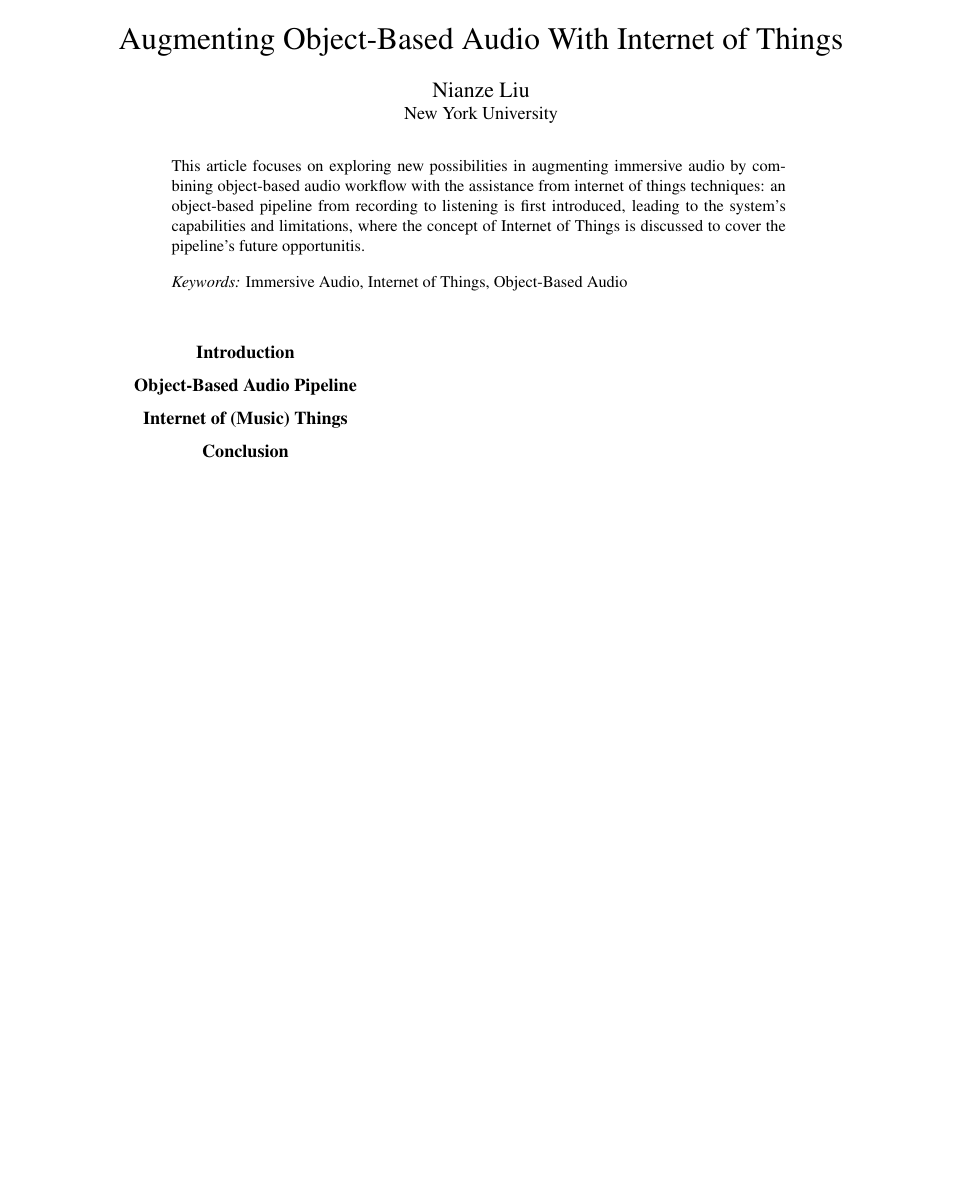
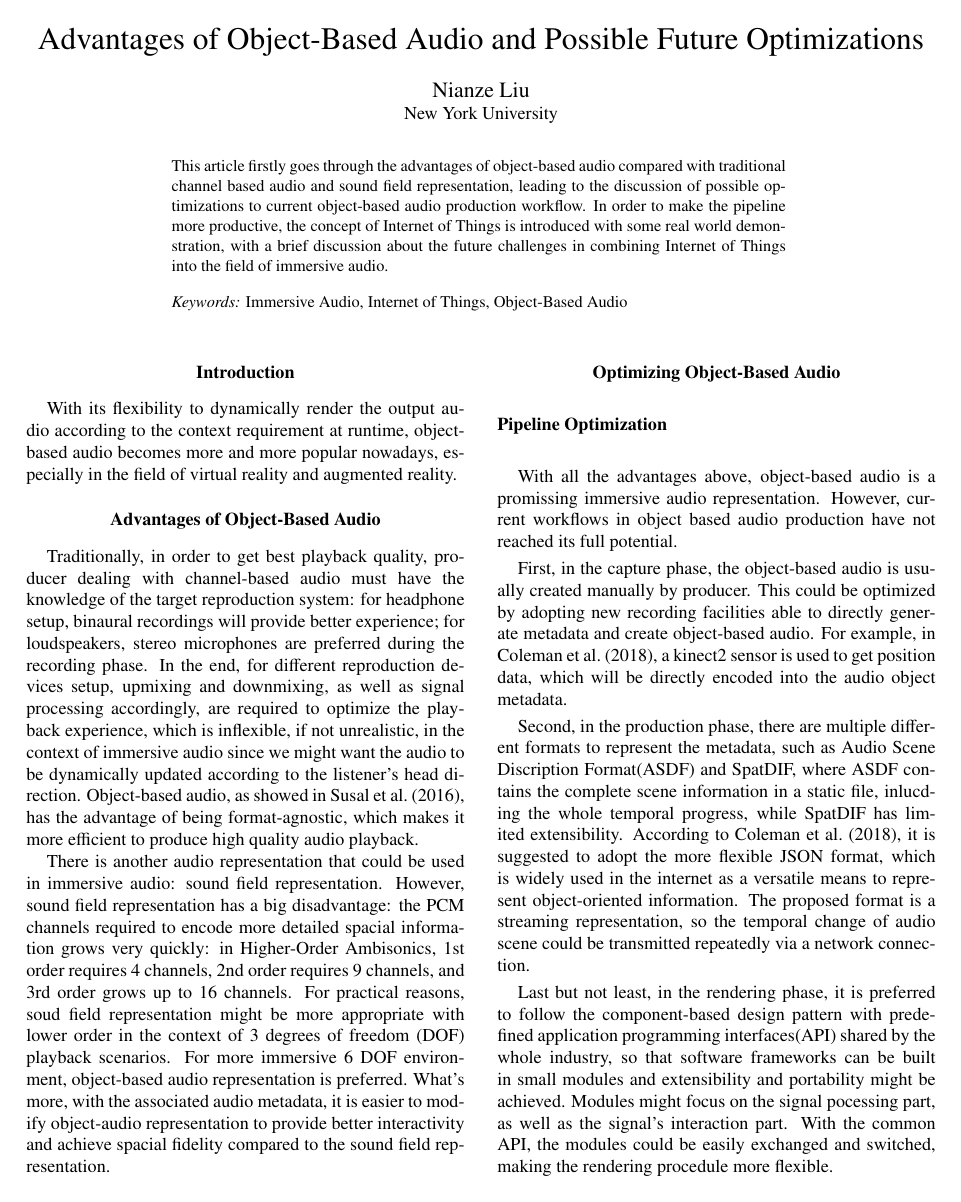
Before and after one commit to Nianze/mpap_grad_seminar, a LaTeX paper (5-Immersive Audio and XR Environments/Computer music and Interactive Systems.tex): the whole page before the commit and page 1 of 2 after it. Compiled offline with pdfLaTeX.

Commit message:
new stuff

```diff
--- a/5-Immersive Audio and XR Environments/Computer music and Interactive Systems.tex
+++ b/5-Immersive Audio and XR Environments/Computer music and Interactive Systems.tex
@@ -7,14 +7,14 @@
 \DeclareLanguageMapping{american}{american-apa}
 \addbibresource{bibliography.bib}
 
-\title{Augmenting Object-Based Audio With Internet of Things}
+\title{Advantages of Object-Based Audio and Possible Future Optimizations}
 
 \author{Nianze Liu}
 \affiliation{New York University}
 
 \leftheader{Liu}
 
-\abstract{This article focuses on exploring new possibilities in augmenting immersive audio by combining object-based audio workflow with the assistance from internet of things techniques: an object-based pipeline from recording to listening is first introduced, leading to the system's capabilities and limitations, where the concept of Internet of Things is discussed to cover the pipeline's future opportunitis.}
+\abstract{This article firstly goes through the advantages of object-based audio compared with traditional channel based audio and sound field representation, leading to the discussion of possible optimizations to current object-based audio production workflow. In order to make the pipeline more productive, the concept of Internet of Things is introduced with some real world demonstration, with a brief discussion about the future challenges in combining Internet of Things into the field of immersive audio.}
 
 \keywords{Immersive Audio, Internet of Things, Object-Based Audio}
 
@@ -23,11 +23,35 @@
 
 \section{Introduction}
 
-\section{Object-Based Audio Pipeline}
+With its flexibility to dynamically render the output audio according to the context requirement at runtime, object-based audio becomes more and more popular nowadays, especially in the field of virtual reality and augmented reality.
 
-\section{Internet of (Music) Things}
+\section{Advantages of Object-Based Audio}
 
-\section{Conclusion}
+Traditionally, in order to get best playback quality, producer dealing with channel-based audio must have the knowledge of the target reproduction system: for headphone setup, binaural recordings will provide better experience; for loudspeakers, stereo microphones are preferred during the recording phase. In the end, for different reproduction devices setup, upmixing and downmixing, as well as signal processing accordingly, are required to optimize the playback experience, which is inflexible, if not unrealistic, in the context of immersive audio since we might want the audio to be dynamically updated according to the listener's head direction. Object-based audio, as showed in \textcite{susal2016immersive}, has the advantage of being format-agnostic, which makes it more efficient to produce high quality audio playback.
+
+There is another audio representation that could be used in immersive audio: sound field representation. However, sound field representation has a big disadvantage: the PCM channels required to encode more detailed spacial information grows very quickly: in Higher-Order Ambisonics, 1st order requires 4 channels, 2nd order requires 9 channels, and 3rd order grows up to 16 channels. For practical reasons, soud field representation might be more appropriate with lower order in the context of 3 degrees of freedom (DOF) playback scenarios. For more immersive 6 DOF environment, object-based audio representation is preferred. What's more, with the associated audio metadata, it is easier to modify object-audio representation to provide better interactivity and achieve spacial fidelity compared to the sound field representation.
+
+\section{Optimizing Object-Based Audio}
+
+\subsection{Pipeline Optimization}
+
+With all the advantages above, object-based audio is a promissing immersive audio representation. However, current workflows in object based audio production have not reached its full potential.
+
+First, in the capture phase, the object-based audio is usually created manually by producer. This could be optimized by adopting new recording facilities able to directly generate metadata and create object-based audio. For example, in \textcite{coleman2018audio}, a kinect2 sensor is used to get position data, which will be directly encoded into the audio object metadata.
+
+Second, in the production phase, there are multiple different formats to represent the metadata, such as Audio Scene Discription Format(ASDF) and SpatDIF, where ASDF contains the complete scene information in a static file, inlucding the whole temporal progress, while SpatDIF has limited extensibility. According to \textcite{coleman2018audio}, it is suggested to adopt the more flexible JSON format, which is widely used in the internet as a versatile means to represent object-oriented information. The proposed format is a streaming representation, so the temporal change of audio scene could be transmitted repeatedly via a network connection.
+
+Last but not least, in the rendering phase, it is preferred to follow the component-based design pattern with predefined application programming interfaces(API) shared by the whole industry, so that software frameworks can be built in small modules and extensibility and portability might be achieved. Modules might focus on the signal pocessing part, as well as the signal's interaction part. With the common API, the modules could be easily exchanged and switched, making the rendering procedule more flexible.
+
+\subsection{Assisted with Internet of Things}
+
+To make the object-based audio pipeline more productive, techniques from Internet of Things might be helpful.
+
+Internet of Things, according to \textcite{turchet2018internet}, refer to "embedded systems that are connected to the internet, which are able to interact with each other and cooperate to reach common goals." Following this direction, in \textcite{lee2017location}, speakers are combined with beacon and Raspberry Pi to form a group of smart speakers that are aware of their relative positions in respect to other speakers. Following this thought, by embedding sensors in recording devices, it is possible to build next generation of "smart microphones" that are smart enough to generate object-based audio metadata. Since the optimized object-based audio pipeline uses standardized JSON format for the audio object metadata as well as component-based common API, it is even possible for the capture devices to communicate with the devices in the later production phases.
+
+\section{Future Challenges}
+
+It is exciting to apply Internet of Things are exciting techniques to the field of immersive audio, especially in the context of coming 5G network, where faster and more reliable inter-device communication becomes possible. However, there are still engineering challenges before their complete merge. Firstly.
 
 \printbibliography
 
```
